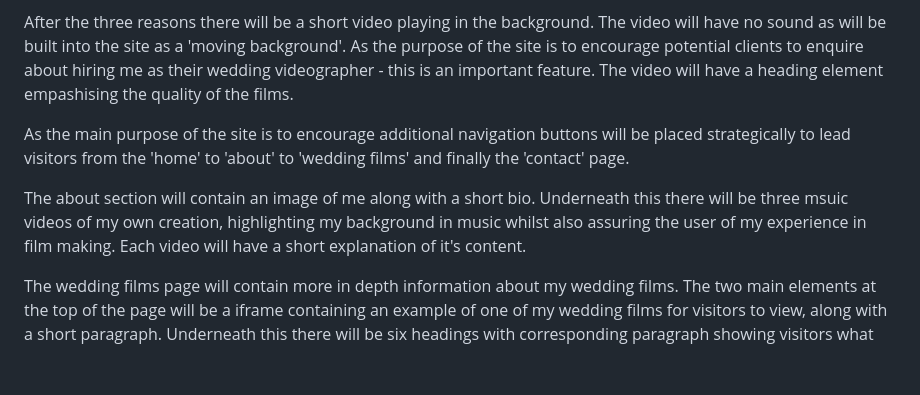
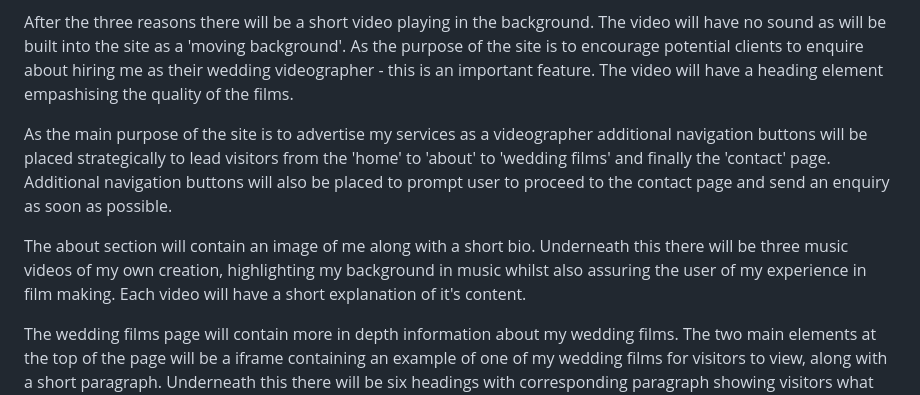
Before and after one commit to siondawson/Milestone-Project-1-Sion-Dawson, a Markdown page: README.md, the part around one of its changes. GitHub-like rendering; blank space fills up the shorter version.

```diff
--- a/README.md
+++ b/README.md
@@ -43,9 +43,9 @@ After scrolling down the user will be given three reasons why I would make a goo
 
 After the three reasons there will be a short video playing in the background. The video will have no sound as will be built into the site as a 'moving background'. As the purpose of the site is to encourage potential clients to enquire about hiring me as their wedding videographer - this is an important feature. The video will have a heading element empashising the quality of the films.
 
-As the main purpose of the site is to encourage additional navigation buttons will be placed strategically to lead visitors from the 'home' to 'about' to 'wedding films' and finally the 'contact' page.
+As the main purpose of the site is to advertise my services as a videographer additional navigation buttons will be placed strategically to lead visitors from the 'home' to 'about' to 'wedding films' and finally the 'contact' page. Additional navigation buttons will also be placed to prompt user to proceed to the contact page and send an enquiry as soon as possible.
 
-The about section will contain an image of me along with a short bio. Underneath this there will be three msuic videos of my own creation, highlighting my background in music whilst also assuring the user of my experience in film making. Each video will have a short explanation of it's content.
+The about section will contain an image of me along with a short bio. Underneath this there will be three music videos of my own creation, highlighting my background in music whilst also assuring the user of my experience in film making. Each video will have a short explanation of it's content.
 
 The wedding films page will contain more in depth information about my wedding films. The two main elements at the top of the page will be a iframe containing an example of one of my wedding films for visitors to view, along with a short paragraph. Underneath this there will be six headings with corresponding paragraph showing visitors what they will recieve by booking me as their videographer. Each heading will be supported by an appropriate fontawesome icon. After the six headings, users will see a button calling them to make an enquiry. This will lead them to the contact page.
 
```
Also changed, not shown: other parts of README.md (+29 -4 lines).
